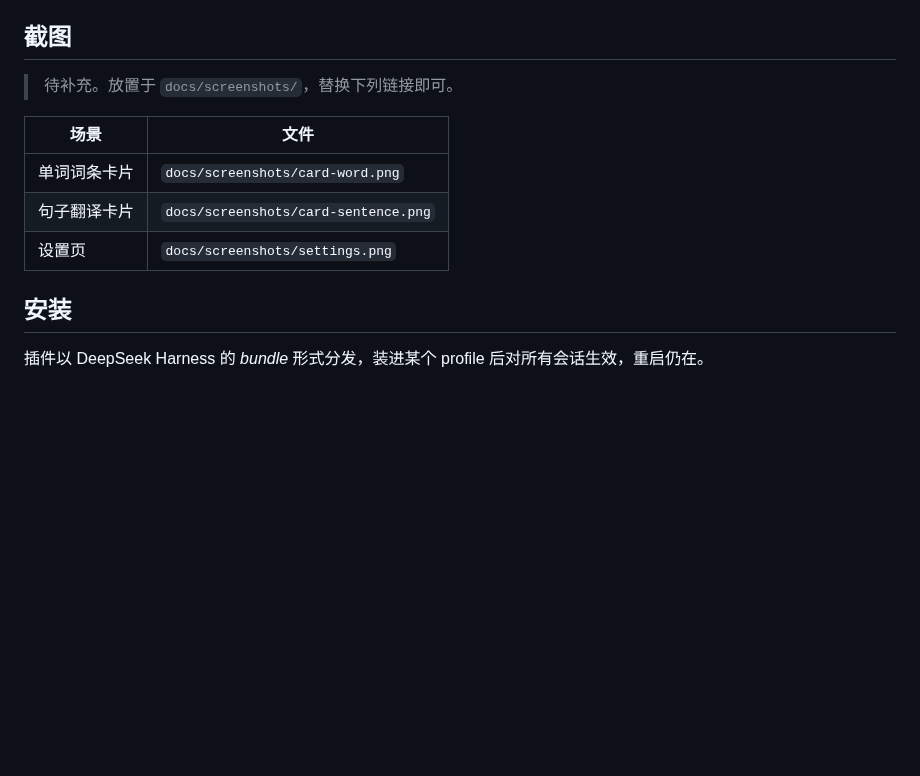
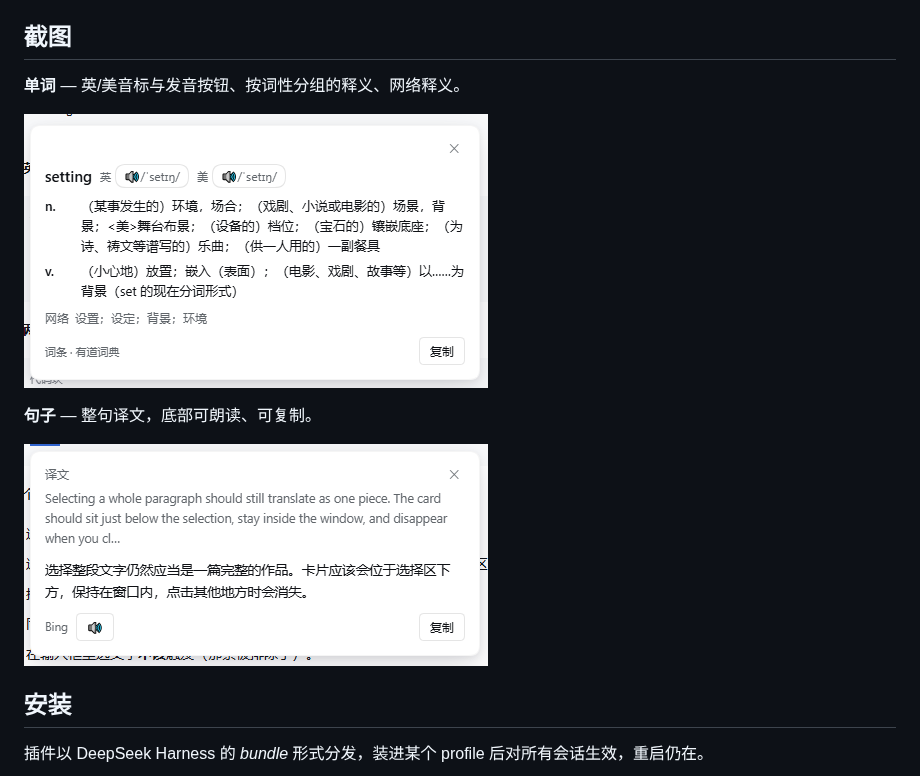
Before and after one commit to Sunshine334419520/smart-selection-translate, a Markdown page: README.md, the part around the change. GitHub-like rendering; pictures changed too: docs/screenshots/card-sentence.png (added), docs/screenshots/card-word.png (added); blank space fills up the shorter version.

Commit message:
docs: 补充单词与句子截图，移除设置页占位

```diff
--- a/README.md
+++ b/README.md
@@ -16,13 +16,13 @@
 
 ## 截图
 
-> 待补充。放置于 `docs/screenshots/`，替换下列链接即可。
+**单词** — 英/美音标与发音按钮、按词性分组的释义、网络释义。
 
-| 场景 | 文件 |
-|---|---|
-| 单词词条卡片 | `docs/screenshots/card-word.png` |
-| 句子翻译卡片 | `docs/screenshots/card-sentence.png` |
-| 设置页 | `docs/screenshots/settings.png` |
+![单词词条卡片](docs/screenshots/card-word.png)
+
+**句子** — 整句译文，底部可朗读、可复制。
+
+![句子翻译卡片](docs/screenshots/card-sentence.png)
 
 ## 安装
 
```
